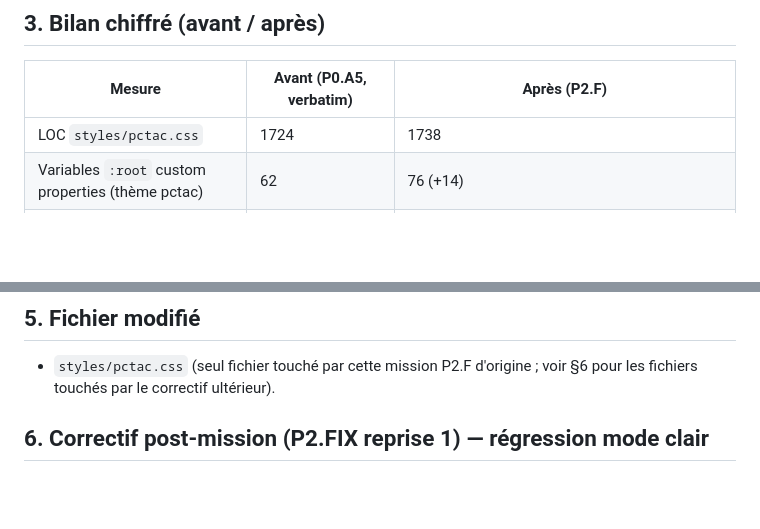
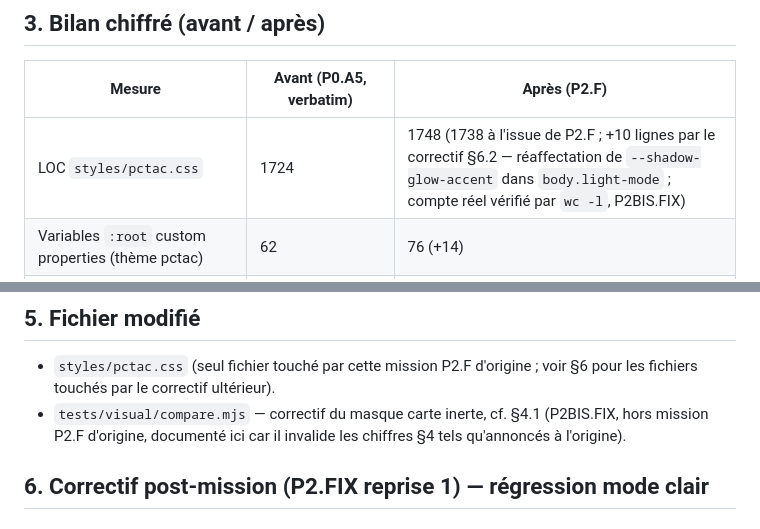
Before and after one commit to Oxsilaris06/TacSuite, a Markdown page: docs/DECISIONS-CSS.md, 2 parts joined by grey strips. GitHub-like rendering; blank space fills up the shorter version.

```diff
--- a/docs/DECISIONS-CSS.md
+++ b/docs/DECISIONS-CSS.md
@@ -89,7 +89,7 @@ annonçait 13 par erreur) :
 
 | Mesure | Avant (P0.A5, verbatim) | Après (P2.F) |
 |---|---|---|
-| LOC `styles/pctac.css` | 1724 | 1738 |
+| LOC `styles/pctac.css` | 1724 | 1748 (1738 à l'issue de P2.F ; +10 lignes par le correctif §6.2 — réaffectation de `--shadow-glow-accent` dans `body.light-mode` ; compte réel vérifié par `wc -l`, P2BIS.FIX) |
 | Variables `:root` custom properties (thème pctac) | 62 | 76 (+14) |
 | Occurrences littérales remplacées par `var(--token)` | 0 | 37 (7× transition, 6× `border-radius:4px`, 3× `border-radius:999px`, 2× `border-radius:8px`, 3× `box-shadow` glow, 3× `box-shadow` panel-float, 13× z-index restants après purge) |
 | Règles strictement dupliquées trouvées | 0 (vérifié par script) | — |
@@ -132,6 +193,9 @@ purge du code mort), conformément au protocole :
 
 - `styles/pctac.css` (seul fichier touché par cette mission P2.F d'origine ;
   voir §6 pour les fichiers touchés par le correctif ultérieur).
+- `tests/visual/compare.mjs` — correctif du masque carte inerte, cf. §4.1
+  (P2BIS.FIX, hors mission P2.F d'origine, documenté ici car il invalide les
+  chiffres §4 tels qu'annoncés à l'origine).
 
 ## 6. Correctif post-mission (P2.FIX reprise 1) — régression mode clair
 
```
Also changed, not shown: other parts of docs/DECISIONS-CSS.md (+66 -5 lines).
